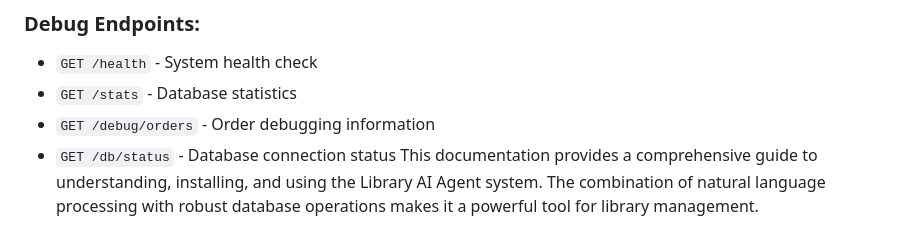
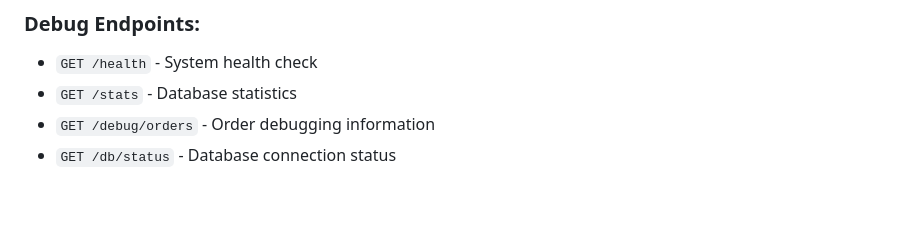
Before and after one commit to Yosef024/menadevs_task, a Markdown page: README.md, the part around one of its changes. Drawn GitHub-style; blank space fills up the shorter version.

```diff
--- a/README.md
+++ b/README.md
@@ -377,4 +300,3 @@ Email: frank.miller@email.com
 - `GET /stats` - Database statistics
 - `GET /debug/orders` - Order debugging information
 - `GET /db/status` - Database connection status
-This documentation provides a comprehensive guide to understanding, installing, and using the Library AI Agent system. The combination of natural language processing with robust database operations makes it a powerful tool for library management.
```
Also changed, not shown: other parts of README.md (+0 -77 lines).
